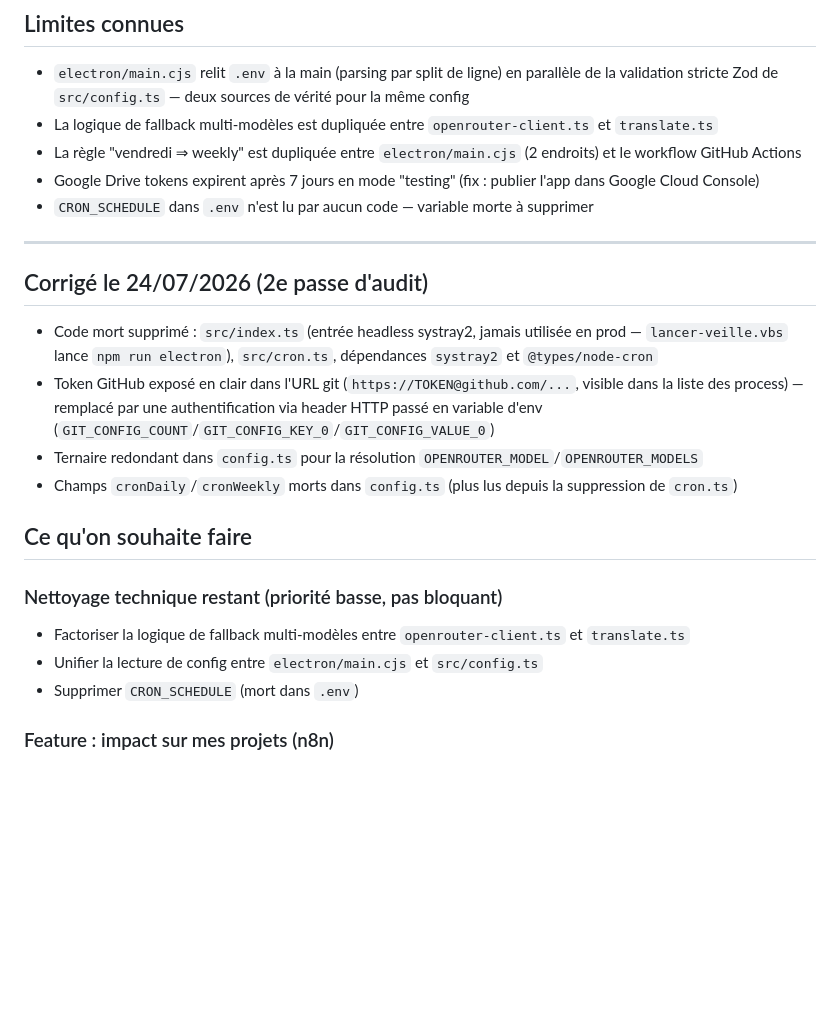
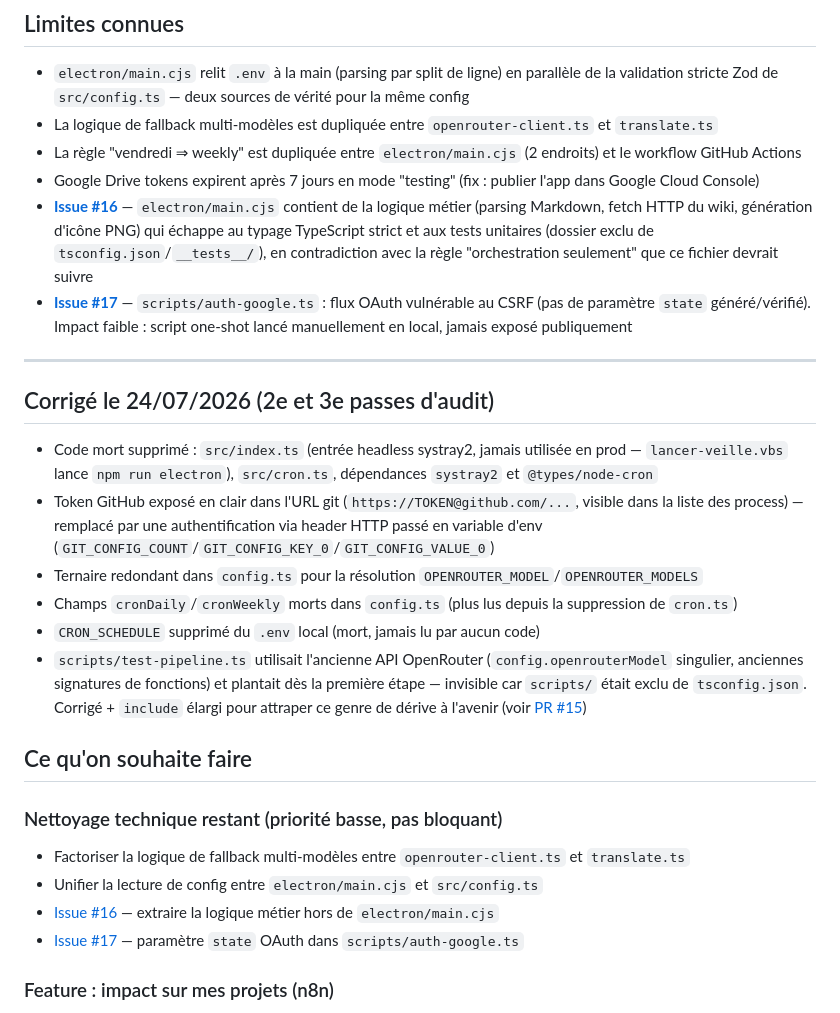
Before and after one commit to SandrineCipolla/veille-widget, a Markdown page: ETAT-PROJET.md, the part around the change. Drawn GitHub-style; blank space fills up the shorter version.

Commit message:
docs: note les findings du 3e audit dans ETAT-PROJET.md
Logique métier dans electron/main.cjs (issue #16) et CSRF dans
scripts/auth-google.ts (issue #17), toutes deux basse priorité —
notées avec lien vers l'issue GitHub correspondante plutôt que
traitées immédiatement.

```diff
--- a/ETAT-PROJET.md
+++ b/ETAT-PROJET.md
@@ -42,23 +42,27 @@ _Dernière mise à jour : 24 juillet 2026_
 - La logique de fallback multi-modèles est dupliquée entre `openrouter-client.ts` et `translate.ts`
 - La règle "vendredi ⇒ weekly" est dupliquée entre `electron/main.cjs` (2 endroits) et le workflow GitHub Actions
 - Google Drive tokens expirent après 7 jours en mode "testing" (fix : publier l'app dans Google Cloud Console)
-- `CRON_SCHEDULE` dans `.env` n'est lu par aucun code — variable morte à supprimer
+- **[Issue #16](https://github.com/SandrineCipolla/veille-widget/issues/16)** — `electron/main.cjs` contient de la logique métier (parsing Markdown, fetch HTTP du wiki, génération d'icône PNG) qui échappe au typage TypeScript strict et aux tests unitaires (dossier exclu de `tsconfig.json`/`__tests__/`), en contradiction avec la règle "orchestration seulement" que ce fichier devrait suivre
+- **[Issue #17](https://github.com/SandrineCipolla/veille-widget/issues/17)** — `scripts/auth-google.ts` : flux OAuth vulnérable au CSRF (pas de paramètre `state` généré/vérifié). Impact faible : script one-shot lancé manuellement en local, jamais exposé publiquement
 
 ---
 
-## Corrigé le 24/07/2026 (2e passe d'audit)
+## Corrigé le 24/07/2026 (2e et 3e passes d'audit)
 
 - Code mort supprimé : `src/index.ts` (entrée headless systray2, jamais utilisée en prod — `lancer-veille.vbs` lance `npm run electron`), `src/cron.ts`, dépendances `systray2` et `@types/node-cron`
 - Token GitHub exposé en clair dans l'URL git (`https://TOKEN@github.com/...`, visible dans la liste des process) — remplacé par une authentification via header HTTP passé en variable d'env (`GIT_CONFIG_COUNT`/`GIT_CONFIG_KEY_0`/`GIT_CONFIG_VALUE_0`)
 - Ternaire redondant dans `config.ts` pour la résolution `OPENROUTER_MODEL`/`OPENROUTER_MODELS`
 - Champs `cronDaily`/`cronWeekly` morts dans `config.ts` (plus lus depuis la suppression de `cron.ts`)
+- `CRON_SCHEDULE` supprimé du `.env` local (mort, jamais lu par aucun code)
+- `scripts/test-pipeline.ts` utilisait l'ancienne API OpenRouter (`config.openrouterModel` singulier, anciennes signatures de fonctions) et plantait dès la première étape — invisible car `scripts/` était exclu de `tsconfig.json`. Corrigé + `include` élargi pour attraper ce genre de dérive à l'avenir (voir [PR #15](https://github.com/SandrineCipolla/veille-widget/pull/15))
 
 ## Ce qu'on souhaite faire
 
 ### Nettoyage technique restant (priorité basse, pas bloquant)
 - Factoriser la logique de fallback multi-modèles entre `openrouter-client.ts` et `translate.ts`
 - Unifier la lecture de config entre `electron/main.cjs` et `src/config.ts`
-- Supprimer `CRON_SCHEDULE` (mort dans `.env`)
+- [Issue #16](https://github.com/SandrineCipolla/veille-widget/issues/16) — extraire la logique métier hors de `electron/main.cjs`
+- [Issue #17](https://github.com/SandrineCipolla/veille-widget/issues/17) — paramètre `state` OAuth dans `scripts/auth-google.ts`
 
 ### Feature : impact sur mes projets (n8n)
 Utiliser n8n pour analyser chaque digest hebdomadaire et générer une section `## 🎯 Impact sur mes projets` — en comparant les news tech avec le contexte de StockHub et veille-widget.
```
